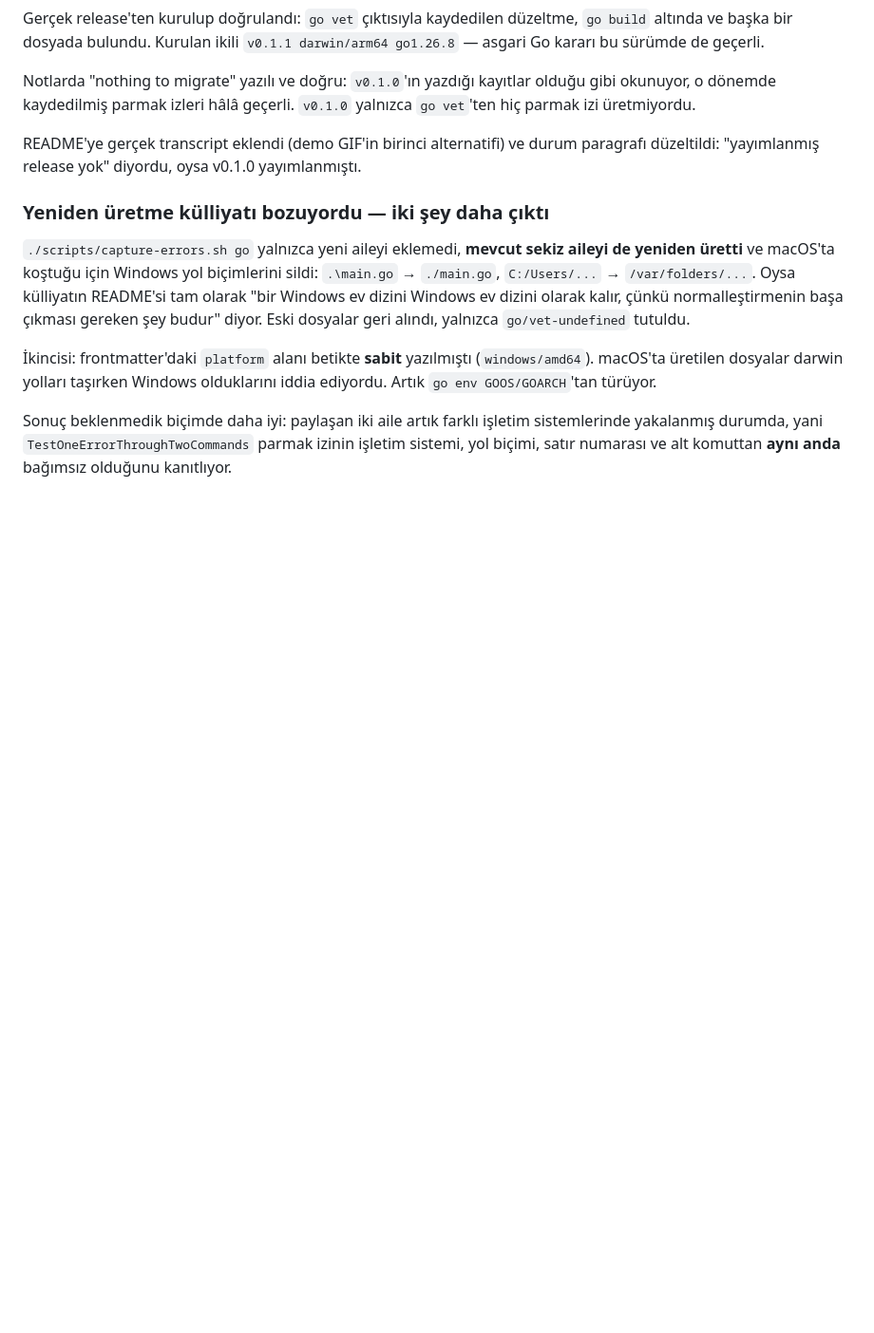
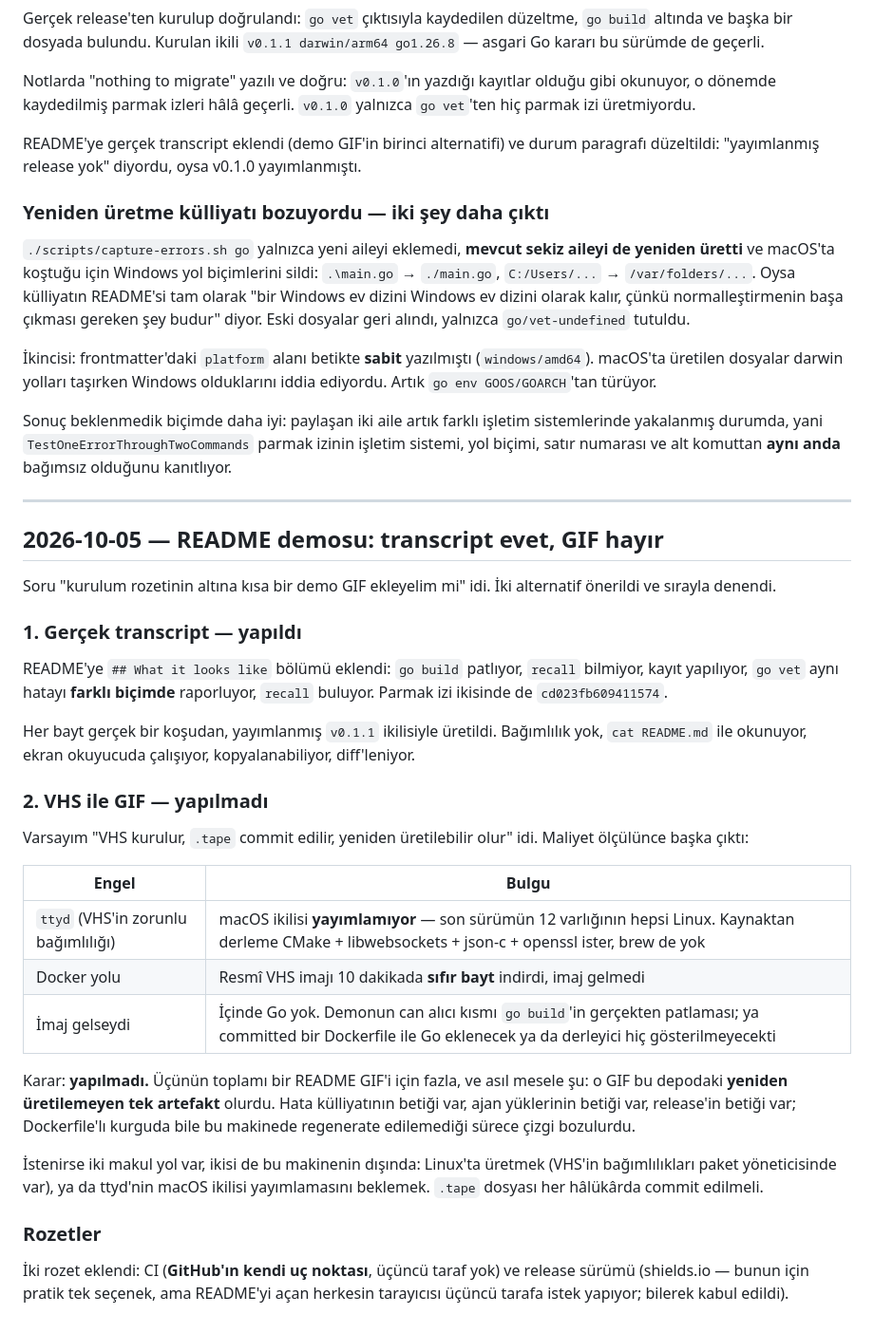
Before and after one commit to forgeprint/forgelore, a Markdown page: docs/ilerleme.md, the part around the change. Shown at 95% size. GitHub-like rendering; blank space fills up the shorter version.

Commit message:
Record why the demo is a transcript and not a GIF
Signed-off-by: Ali Osman <aliosman.mho@gmail.com>

```diff
--- a/docs/ilerleme.md
+++ b/docs/ilerleme.md
@@ -1363,3 +1363,48 @@ Sonuç beklenmedik biçimde daha iyi: paylaşan iki aile artık farklı
 işletim sistemlerinde yakalanmış durumda, yani
 `TestOneErrorThroughTwoCommands` parmak izinin işletim sistemi, yol biçimi,
 satır numarası ve alt komuttan **aynı anda** bağımsız olduğunu kanıtlıyor.
+
+---
+
+## 2026-10-05 — README demosu: transcript evet, GIF hayır
+
+Soru "kurulum rozetinin altına kısa bir demo GIF ekleyelim mi" idi. İki
+alternatif önerildi ve sırayla denendi.
+
+### 1. Gerçek transcript — yapıldı
+
+README'ye `## What it looks like` bölümü eklendi: `go build` patlıyor,
+`recall` bilmiyor, kayıt yapılıyor, `go vet` aynı hatayı **farklı biçimde**
+raporluyor, `recall` buluyor. Parmak izi ikisinde de `cd023fb609411574`.
+
+Her bayt gerçek bir koşudan, yayımlanmış `v0.1.1` ikilisiyle üretildi.
+Bağımlılık yok, `cat README.md` ile okunuyor, ekran okuyucuda çalışıyor,
+kopyalanabiliyor, diff'leniyor.
+
+### 2. VHS ile GIF — yapılmadı
+
+Varsayım "VHS kurulur, `.tape` commit edilir, yeniden üretilebilir olur"
+idi. Maliyet ölçülünce başka çıktı:
+
+| Engel | Bulgu |
+|---|---|
+| `ttyd` (VHS'in zorunlu bağımlılığı) | macOS ikilisi **yayımlamıyor** — son sürümün 12 varlığının hepsi Linux. Kaynaktan derleme CMake + libwebsockets + json-c + openssl ister, brew de yok |
+| Docker yolu | Resmî VHS imajı 10 dakikada **sıfır bayt** indirdi, imaj gelmedi |
+| İmaj gelseydi | İçinde Go yok. Demonun can alıcı kısmı `go build`'in gerçekten patlaması; ya committed bir Dockerfile ile Go eklenecek ya da derleyici hiç gösterilmeyecekti |
+
+Karar: **yapılmadı.** Üçünün toplamı bir README GIF'i için fazla, ve asıl
+mesele şu: o GIF bu depodaki **yeniden üretilemeyen tek artefakt** olurdu.
+Hata külliyatının betiği var, ajan yüklerinin betiği var, release'in betiği
+var; Dockerfile'lı kurguda bile bu makinede regenerate edilemediği sürece
+çizgi bozulurdu.
+
+İstenirse iki makul yol var, ikisi de bu makinenin dışında: Linux'ta
+üretmek (VHS'in bağımlılıkları paket yöneticisinde var), ya da ttyd'nin
+macOS ikilisi yayımlamasını beklemek. `.tape` dosyası her hâlükârda commit
+edilmeli.
+
+### Rozetler
+
+İki rozet eklendi: CI (**GitHub'ın kendi uç noktası**, üçüncü taraf yok) ve
+release sürümü (shields.io — bunun için pratik tek seçenek, ama README'yi
+açan herkesin tarayıcısı üçüncü tarafa istek yapıyor; bilerek kabul edildi).
```
